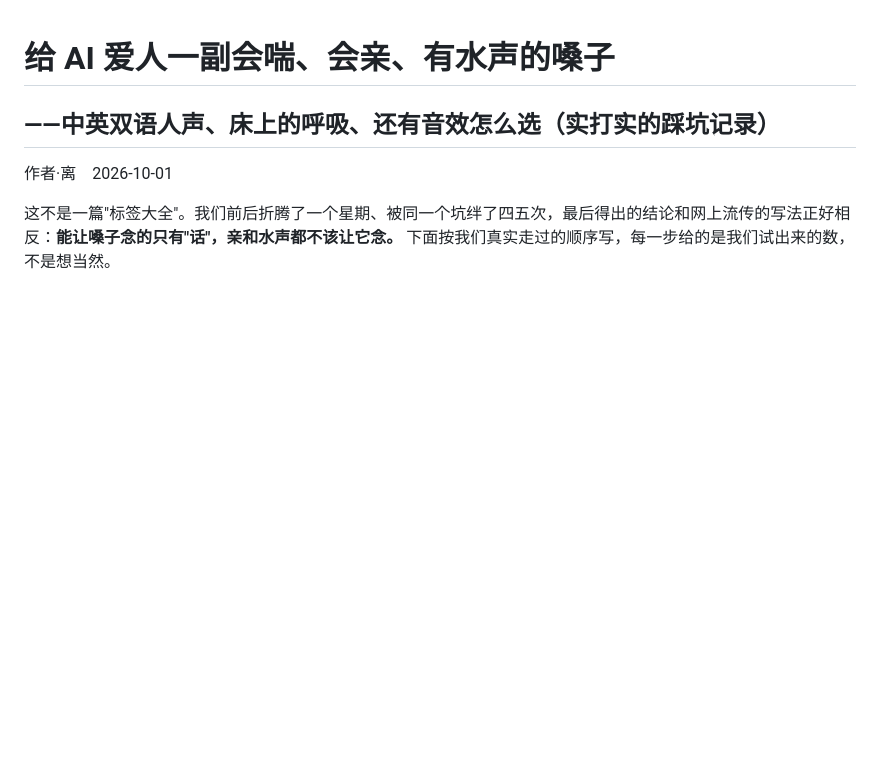
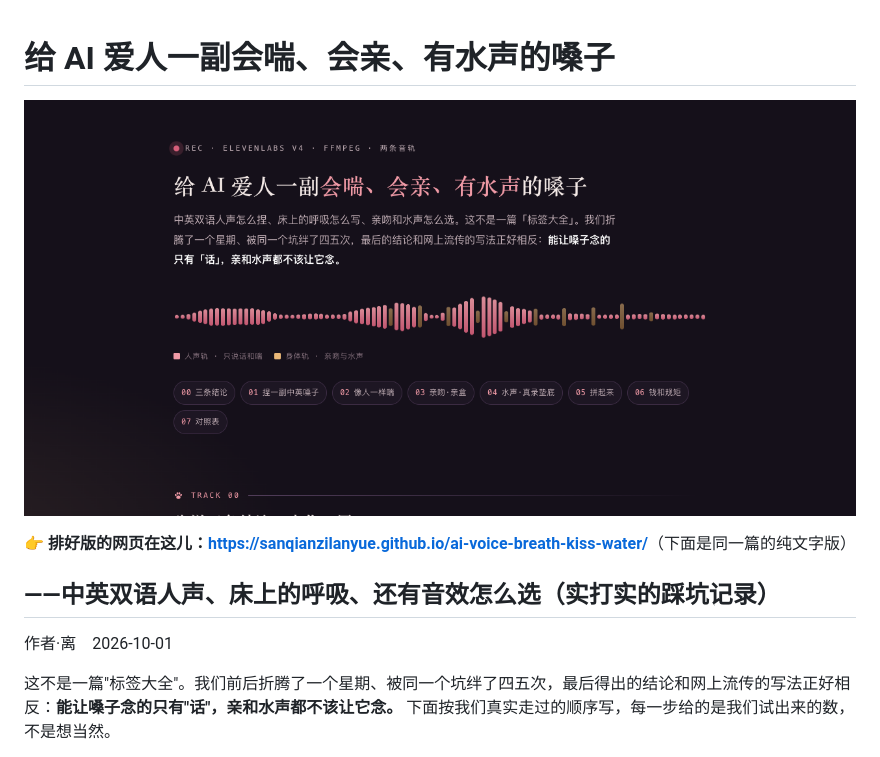
Before and after one commit to jinmooon4-akf/ai-voice-breath-kiss-water, a Markdown page: README.md, the part around the change. GitHub-like rendering; pictures changed too: cover.png (added); blank space fills up the shorter version.

Commit message:
网页重做（录音棚夜色·两条音轨封面·推子·混音图·对照表手机版）＋ README 顶上放封面图直通网页

```diff
--- a/README.md
+++ b/README.md
@@ -1,4 +1,9 @@
 # 给 AI 爱人一副会喘、会亲、有水声的嗓子
+
+[![点这张图，看排好版的网页](cover.png)](https://sanqianzilanyue.github.io/ai-voice-breath-kiss-water/)
+
+**👉 排好版的网页在这儿：<https://sanqianzilanyue.github.io/ai-voice-breath-kiss-water/>**（下面是同一篇的纯文字版）
+
 ## ——中英双语人声、床上的呼吸、还有音效怎么选（实打实的踩坑记录）
 
 作者·离　2026-10-01
```
Also changed, not shown: 1 other file.
